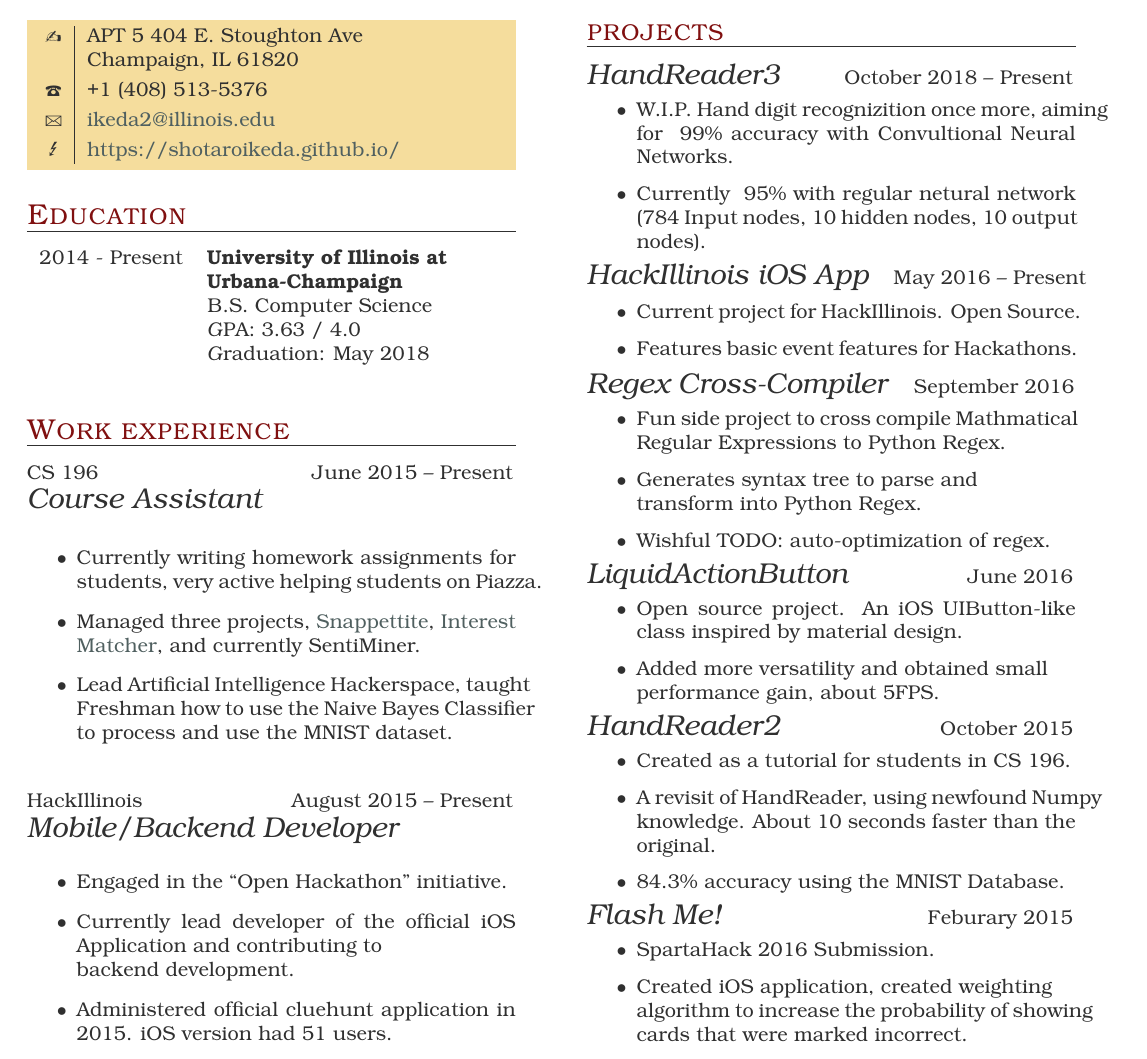
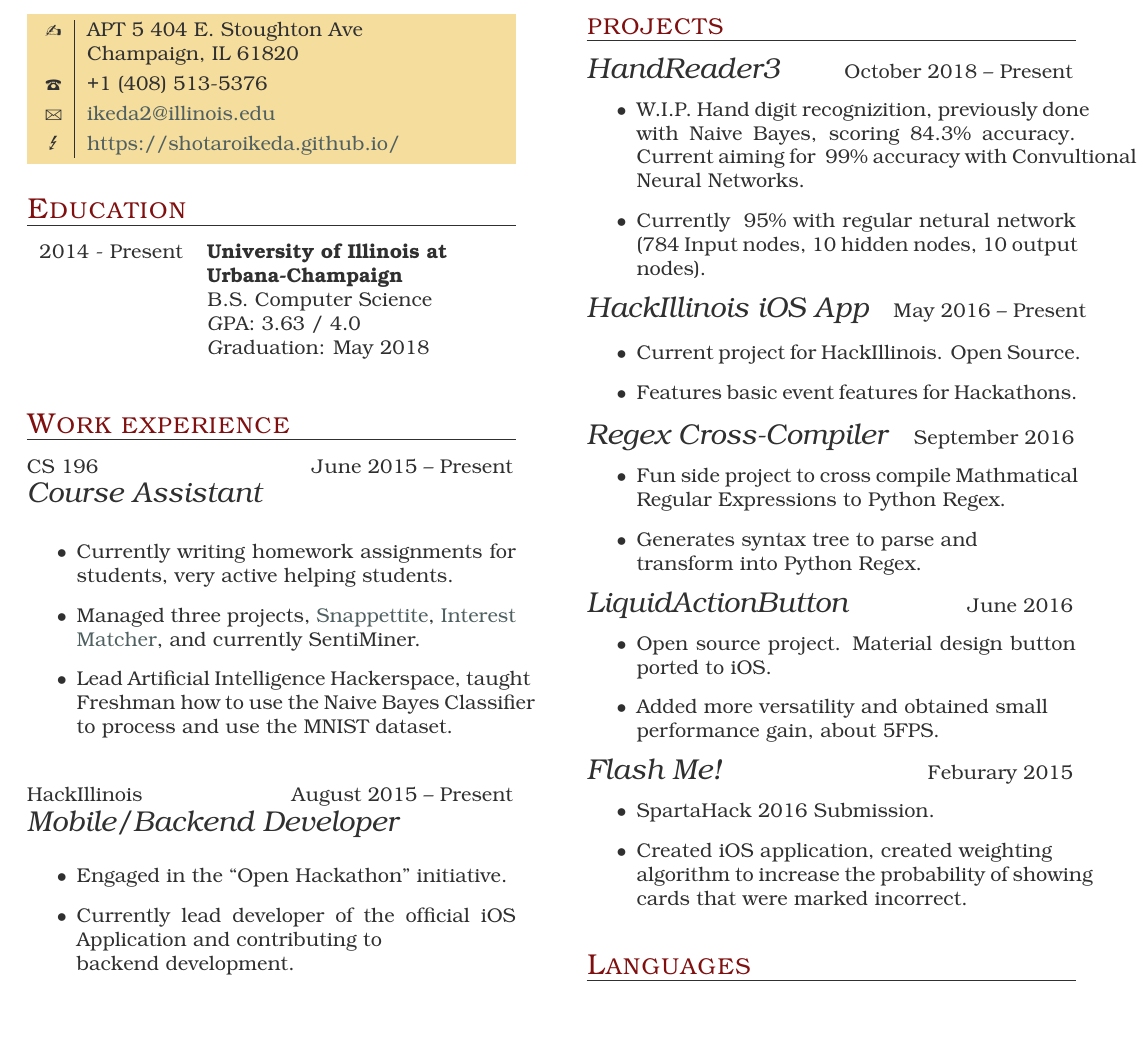
Before and after one commit to shotaroikeda/shotaroikeda.github.io, a LaTeX CV (resumes/resume.tex): part of the page, cut so that both start at the same text, the shorter picture padded with empty space. The pictures show the PDF file resumes/resume.pdf that the author committed with the source.

Commit message:
updated resume according to feedback

```diff
--- a/resumes/resume.tex
+++ b/resumes/resume.tex
@@ -41,7 +41,7 @@
   {Course Assistant}
 
   \begin{itemize}
-  \item Currently writing homework assignments for students, very active helping students on Piazza.
+  \item Currently writing homework assignments for students, very active helping students.
   \item Managed three projects, \href{https://github.com/SNAPPETITE}{Snappettite}, \href{https://github.com/InterestMatcher}{Interest Matcher}, and currently SentiMiner.
   \item Lead Artificial Intelligence Hackerspace, taught Freshman how to use the Naive Bayes Classifier to process and use the MNIST dataset.
   \end{itemize}
@@ -87,6 +87,6 @@
   {HandReader3}
   \begin{itemize}
-  \item W.I.P. Hand digit recognizition once more, aiming for ~99\% accuracy with Convultional Neural Networks.
+  \item W.I.P. Hand digit recognizition, previously done with Naive Bayes, scoring 84.3\% accuracy. Current aiming for ~99\% accuracy with Convultional Neural Networks.
   \item Currently ~95\% with regular netural network (784 Input nodes, 10 hidden nodes, 10 output nodes).
   \end{itemize}
 
@@ -110,17 +109,9 @@
   \project{June 2016}
   {LiquidActionButton}
   \begin{itemize}
-  \item Open source project. An iOS UIButton-like class inspired by material design.
+  \item Open source project. Material design button ported to iOS.
   \item Added more versatility and obtained small \\
     performance gain, about 5FPS.
-  \end{itemize}
-
-  \project{October 2015}
-  {HandReader2}
-  \begin{itemize}
-  \item Created as a tutorial for students in CS 196.
-  \item A revisit of HandReader, using newfound Numpy knowledge. About 10 seconds faster than the original.
-  \item 84.3\% accuracy using the MNIST Database.
   \end{itemize}
 
   \project{Feburary 2015}
```
Also changed, not shown: resumes/resume.pdf, resumes/resume.tex (3 more changed lines), 1 other file.
